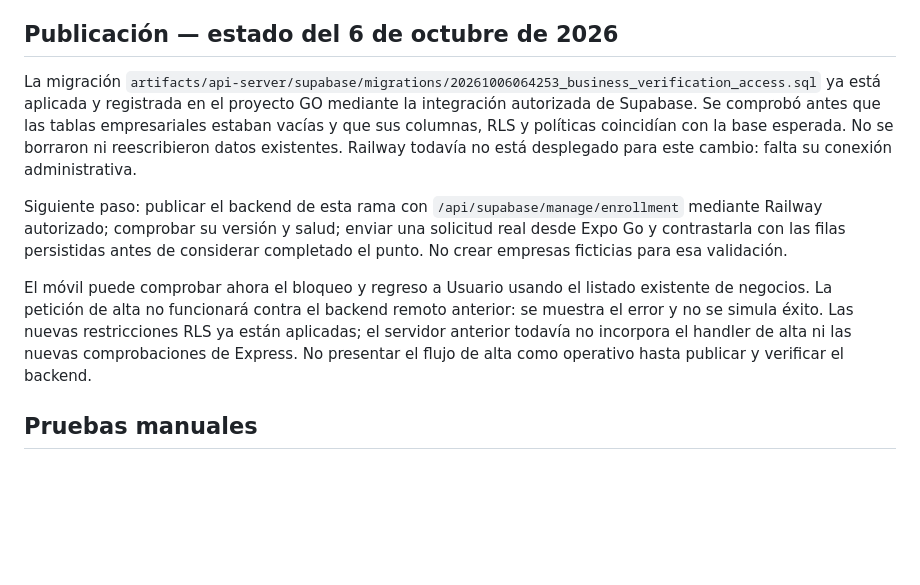
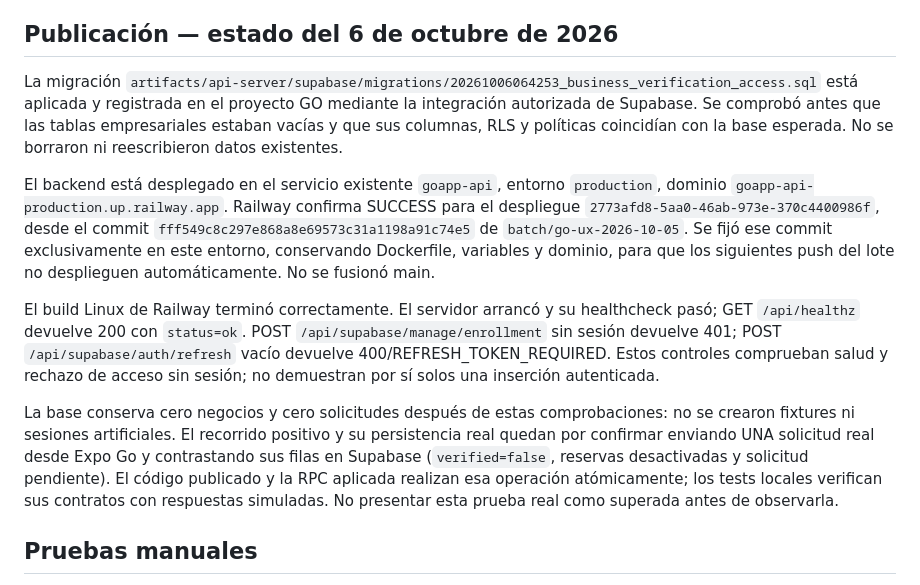
Before and after one commit to goappdev01/goapp, a Markdown page: docs/LOTE01_EMPRESA_VERIFICACION.md, the part around the change. Drawn GitHub-style; blank space fills up the shorter version.

Commit message:
LOTE 01: Registrar despliegue de Alta Empresa y validación pendiente real

```diff
--- a/docs/LOTE01_EMPRESA_VERIFICACION.md
+++ b/docs/LOTE01_EMPRESA_VERIFICACION.md
@@ -20,11 +20,13 @@ Estados del móvil: `sin_empresa`, `pendiente_verificacion`, `rechazada`, `verif
 
 ## Publicación — estado del 6 de octubre de 2026
 
-La migración `artifacts/api-server/supabase/migrations/20261006064253_business_verification_access.sql` ya está aplicada y registrada en el proyecto GO mediante la integración autorizada de Supabase. Se comprobó antes que las tablas empresariales estaban vacías y que sus columnas, RLS y políticas coincidían con la base esperada. No se borraron ni reescribieron datos existentes. Railway todavía no está desplegado para este cambio: falta su conexión administrativa.
+La migración `artifacts/api-server/supabase/migrations/20261006064253_business_verification_access.sql` está aplicada y registrada en el proyecto GO mediante la integración autorizada de Supabase. Se comprobó antes que las tablas empresariales estaban vacías y que sus columnas, RLS y políticas coincidían con la base esperada. No se borraron ni reescribieron datos existentes.
 
-Siguiente paso: publicar el backend de esta rama con `/api/supabase/manage/enrollment` mediante Railway autorizado; comprobar su versión y salud; enviar una solicitud real desde Expo Go y contrastarla con las filas persistidas antes de considerar completado el punto. No crear empresas ficticias para esa validación.
+El backend está desplegado en el servicio existente `goapp-api`, entorno `production`, dominio `goapp-api-production.up.railway.app`. Railway confirma SUCCESS para el despliegue `2773afd8-5aa0-46ab-973e-370c4400986f`, desde el commit `fff549c8c297e868a8e69573c31a1198a91c74e5` de `batch/go-ux-2026-10-05`. Se fijó ese commit exclusivamente en este entorno, conservando Dockerfile, variables y dominio, para que los siguientes push del lote no desplieguen automáticamente. No se fusionó main.
 
-El móvil puede comprobar ahora el bloqueo y regreso a Usuario usando el listado existente de negocios. La petición de alta no funcionará contra el backend remoto anterior: se muestra el error y no se simula éxito. Las nuevas restricciones RLS ya están aplicadas; el servidor anterior todavía no incorpora el handler de alta ni las nuevas comprobaciones de Express. No presentar el flujo de alta como operativo hasta publicar y verificar el backend.
+El build Linux de Railway terminó correctamente. El servidor arrancó y su healthcheck pasó; GET `/api/healthz` devuelve 200 con `status=ok`. POST `/api/supabase/manage/enrollment` sin sesión devuelve 401; POST `/api/supabase/auth/refresh` vacío devuelve 400/REFRESH_TOKEN_REQUIRED. Estos controles comprueban salud y rechazo de acceso sin sesión; no demuestran por sí solos una inserción autenticada.
+
+La base conserva cero negocios y cero solicitudes después de estas comprobaciones: no se crearon fixtures ni sesiones artificiales. El recorrido positivo y su persistencia real quedan por confirmar enviando UNA solicitud real desde Expo Go y contrastando sus filas en Supabase (`verified=false`, reservas desactivadas y solicitud pendiente). El código publicado y la RPC aplicada realizan esa operación atómicamente; los tests locales verifican sus contratos con respuestas simuladas. No presentar esta prueba real como superada antes de observarla.
 
 ## Pruebas manuales
 
```
